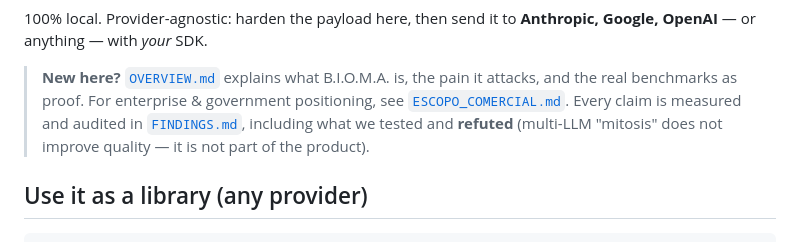
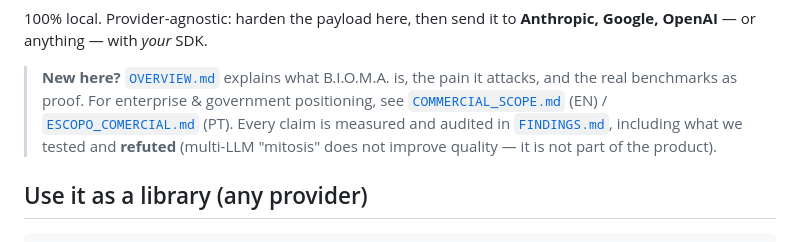
Before and after one commit to jonathascordeiro20/bioma-framework, a Markdown page: README.md, the part around the change. GitHub-like rendering.

```diff
--- a/README.md
+++ b/README.md
@@ -18,7 +18,8 @@ Google, OpenAI** — or anything — with *your* SDK.
 
 > **New here?** [`OVERVIEW.md`](OVERVIEW.md) explains what B.I.O.M.A. is, the pain it
 > attacks, and the real benchmarks as proof. For enterprise & government positioning,
-> see [`ESCOPO_COMERCIAL.md`](ESCOPO_COMERCIAL.md). Every claim is measured and audited
+> see [`COMMERCIAL_SCOPE.md`](COMMERCIAL_SCOPE.md) (EN) /
+> [`ESCOPO_COMERCIAL.md`](ESCOPO_COMERCIAL.md) (PT). Every claim is measured and audited
 > in [`FINDINGS.md`](FINDINGS.md), including what we tested and **refuted** (multi-LLM
 > "mitosis" does not improve quality — it is not part of the product).
 
```
Also changed, not shown: COMMERCIAL_SCOPE.md (added, +139 -0 lines).
